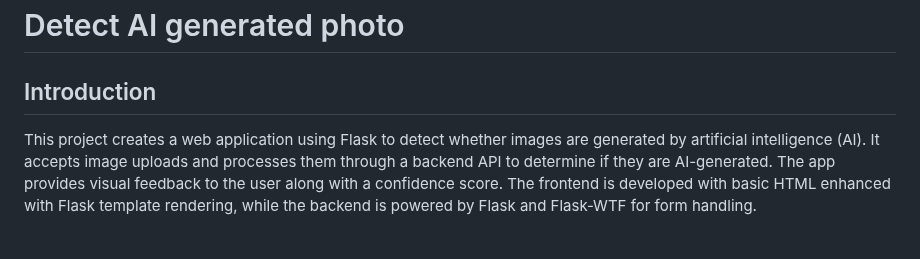
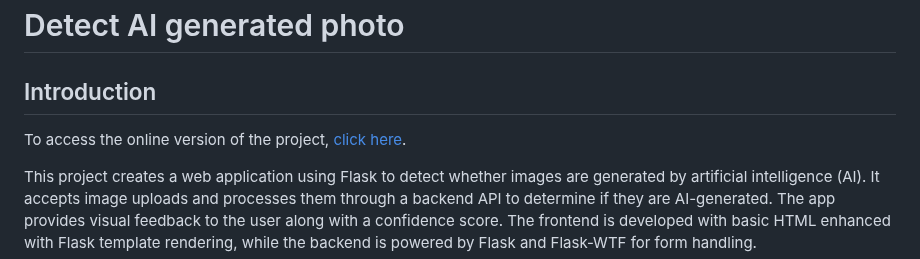
Before and after one commit to joaobizzo/detectAiGeneratedPhoto, a Markdown page: README.md, the part around the change. GitHub-like rendering; blank space fills up the shorter version.

```diff
--- a/README.md
+++ b/README.md
@@ -1,6 +1,8 @@
 # Detect AI generated photo
 
 ## Introduction
+
+To access the online version of the project, [click here](http://joaobizzo.pythonanywhere.com/).
 
 This project creates a web application using Flask to detect whether images are generated by artificial intelligence (AI). It accepts image uploads and processes them through a backend API to determine if they are AI-generated. The app provides visual feedback to the user along with a confidence score. The frontend is developed with basic HTML enhanced with Flask template rendering, while the backend is powered by Flask and Flask-WTF for form handling.
 
```
